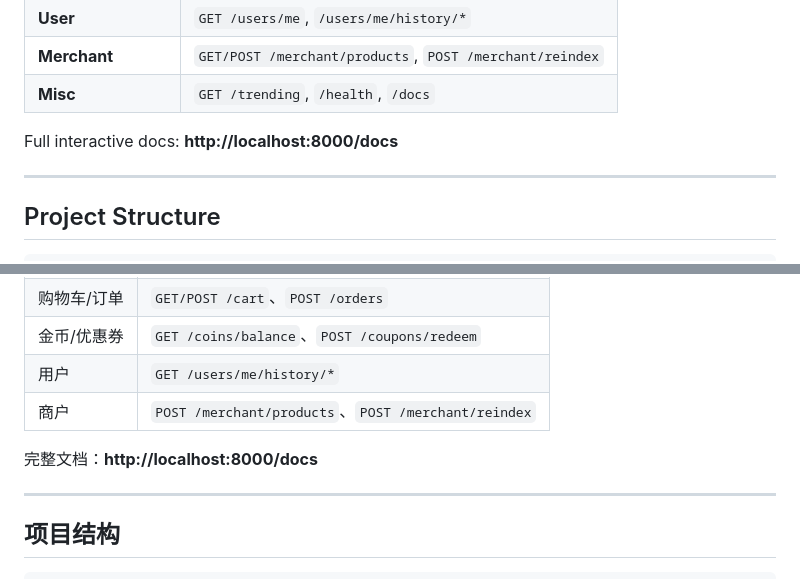
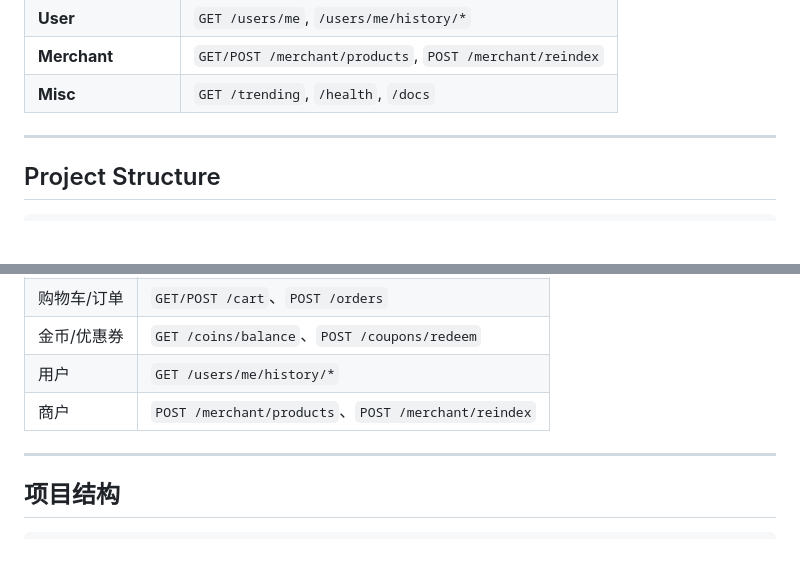
Before and after one commit to HeiYunxi/MetaFit, a Markdown page: README.md, 2 parts joined by grey strips. Rendered like a GitHub page; blank space fills up the shorter version.

Commit message:
Calibrated the document
Calibrated the document.

```diff
--- a/README.md
+++ b/README.md
@@ -128,8 +128,6 @@ The fitting room loads `ClothesShop_optimized.glb`, supports WASD + mouse look,
 | **User** | `GET /users/me`, `/users/me/history/*` |
 | **Merchant** | `GET/POST /merchant/products`, `POST /merchant/reindex` |
 | **Misc** | `GET /trending`, `/health`, `/docs` |
-
-Full interactive docs: **http://localhost:8000/docs**
 
 ---
 
@@ -394,8 +392,6 @@ FastAPI（auth · catalog · cart · coins · coupons · orders · recommender
 | 用户 | `GET /users/me/history/*` |
 | 商户 | `POST /merchant/products`、`POST /merchant/reindex` |
 
-完整文档：**http://localhost:8000/docs**
-
 ---
 
 ## 项目结构
```
